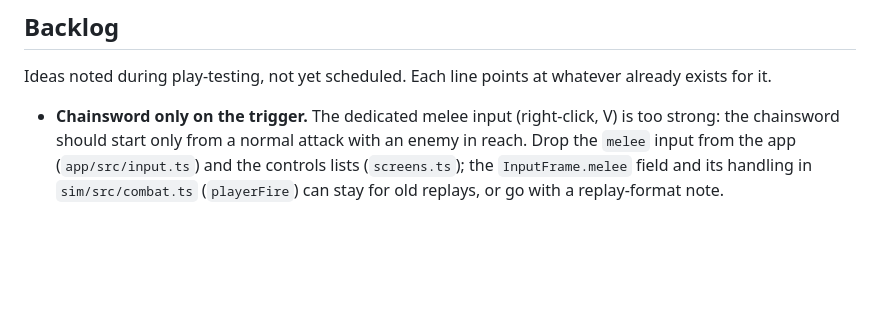
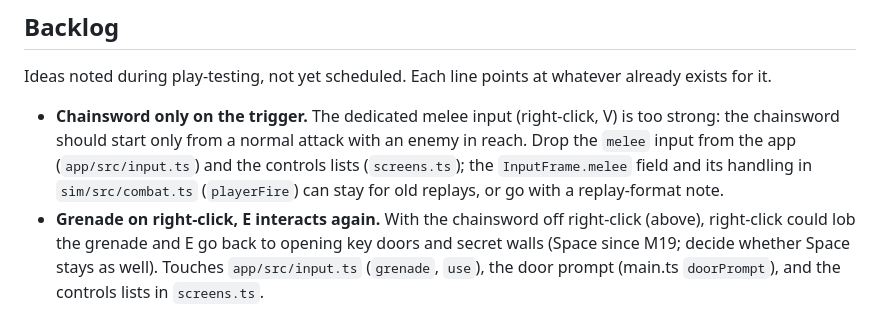
Before and after one commit to pmelander/proc-fps, a Markdown page: PROJECT_SUMMARY.md, the part around the change. GitHub-like rendering; blank space fills up the shorter version.

Commit message:
Backlog: grenade on right-click, E interacts again
Co-Authored-By: Claude Opus 5.5 <noreply@anthropic.com>

```diff
--- a/PROJECT_SUMMARY.md
+++ b/PROJECT_SUMMARY.md
@@ -290,3 +290,4 @@ Ideas noted during play-testing, not yet scheduled. Each line points at whatever
 
 
 - **Chainsword only on the trigger.** The dedicated melee input (right-click, V) is too strong: the chainsword should start only from a normal attack with an enemy in reach. Drop the `melee` input from the app (`app/src/input.ts`) and the controls lists (`screens.ts`); the `InputFrame.melee` field and its handling in `sim/src/combat.ts` (`playerFire`) can stay for old replays, or go with a replay-format note.
+- **Grenade on right-click, E interacts again.** With the chainsword off right-click (above), right-click could lob the grenade and E go back to opening key doors and secret walls (Space since M19; decide whether Space stays as well). Touches `app/src/input.ts` (`grenade`, `use`), the door prompt (main.ts `doorPrompt`), and the controls lists in `screens.ts`.
```
